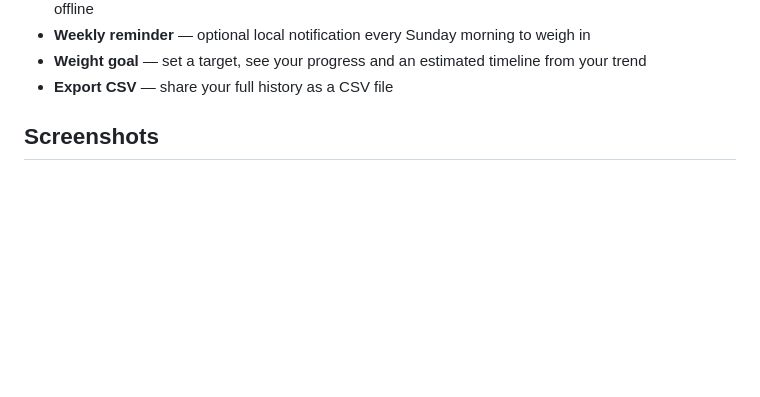
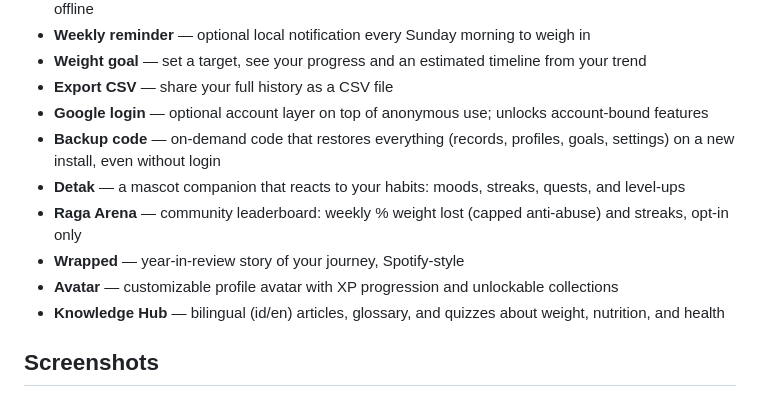
Before and after one commit to wisnurafi/raga, a Markdown page: README.md, the part around the change. GitHub-like rendering; blank space fills up the shorter version.

Commit message:
docs(readme): refresh feature list
- add Google login, backup code, Detak, Arena, Wrapped, Avatar,
  Knowledge Hub (list stopped at Export CSV)

```diff
--- a/README.md
+++ b/README.md
@@ -32,6 +32,13 @@ A personal project — built to be genuinely useful, not just a demo.
 - **Weekly reminder** — optional local notification every Sunday morning to weigh in
 - **Weight goal** — set a target, see your progress and an estimated timeline from your trend
 - **Export CSV** — share your full history as a CSV file
+- **Google login** — optional account layer on top of anonymous use; unlocks account-bound features
+- **Backup code** — on-demand code that restores everything (records, profiles, goals, settings) on a new install, even without login
+- **Detak** — a mascot companion that reacts to your habits: moods, streaks, quests, and level-ups
+- **Raga Arena** — community leaderboard: weekly % weight lost (capped anti-abuse) and streaks, opt-in only
+- **Wrapped** — year-in-review story of your journey, Spotify-style
+- **Avatar** — customizable profile avatar with XP progression and unlockable collections
+- **Knowledge Hub** — bilingual (id/en) articles, glossary, and quizzes about weight, nutrition, and health
 
 ## Screenshots
 
```
